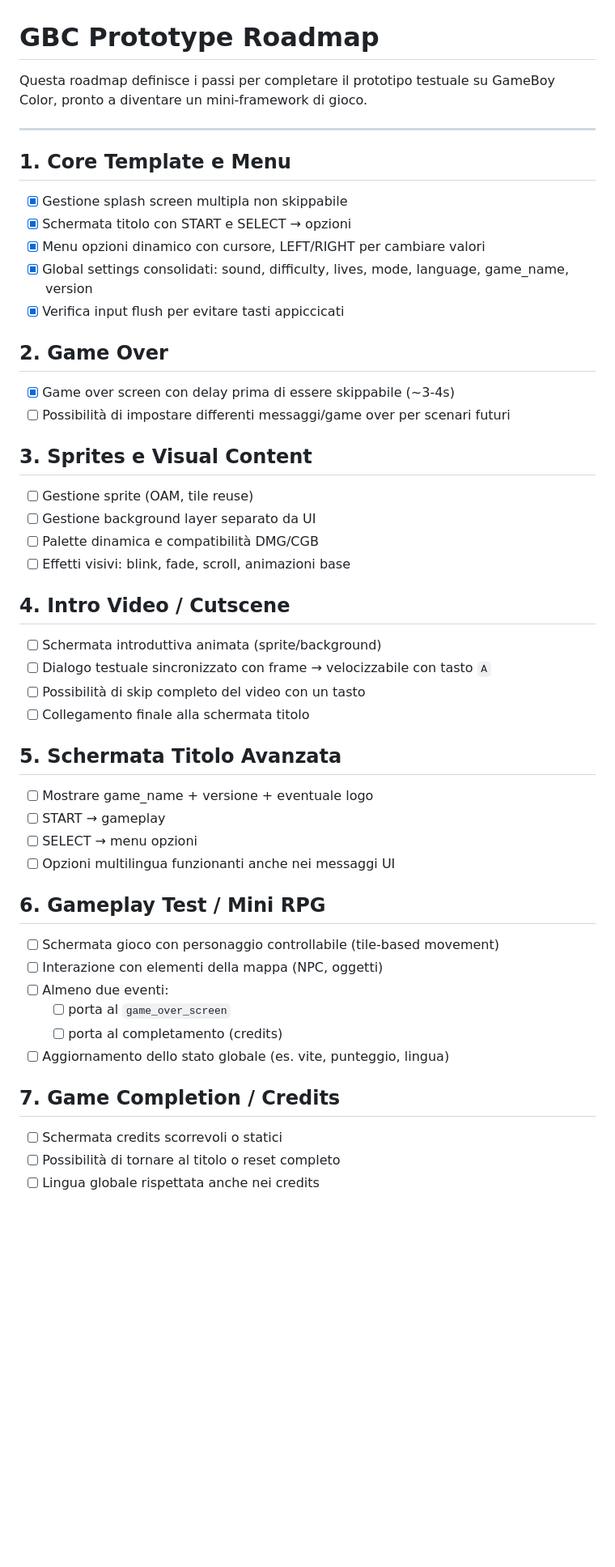
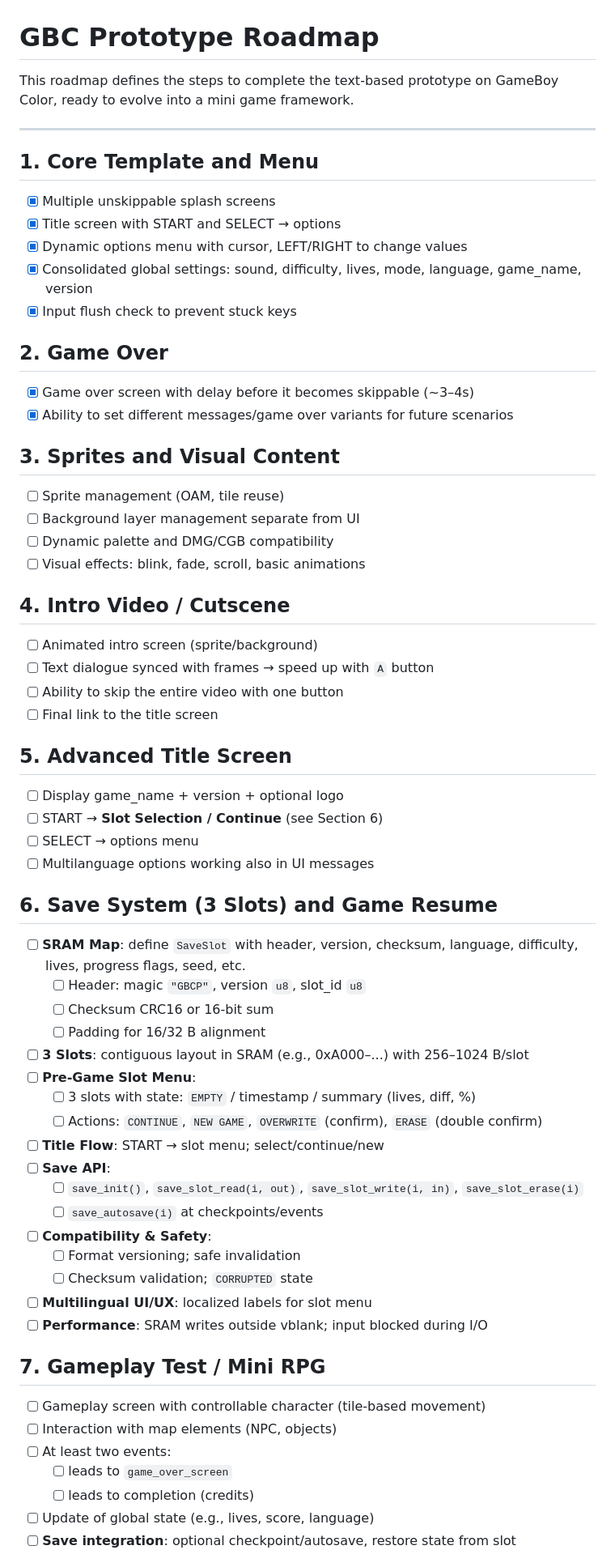
Before and after one commit to spinellifabio/gbc-c-starter-kit, a Markdown page: docs/Roadmap.md, the part around one of its changes. Shown at 81% size. Rendered like a GitHub page; blank space fills up the shorter version.

```diff
--- a/docs/Roadmap.md
+++ b/docs/Roadmap.md
@@ -1,55 +1,70 @@
 # GBC Prototype Roadmap
 
-Questa roadmap definisce i passi per completare il prototipo testuale su GameBoy Color, pronto a diventare un mini-framework di gioco.
+This roadmap defines the steps to complete the text-based prototype on GameBoy Color, ready to evolve into a mini game framework.
 
 ---
 
-## 1. Core Template e Menu
+## 1. Core Template and Menu
 
-- [x] Gestione splash screen multipla non skippabile
-- [x] Schermata titolo con START e SELECT → opzioni
-- [x] Menu opzioni dinamico con cursore, LEFT/RIGHT per cambiare valori
-- [x] Global settings consolidati: sound, difficulty, lives, mode, language, game_name, version
-- [x] Verifica input flush per evitare tasti appiccicati
+- [x] Multiple unskippable splash screens
+- [x] Title screen with START and SELECT → options
+- [x] Dynamic options menu with cursor, LEFT/RIGHT to change values
+- [x] Consolidated global settings: sound, difficulty, lives, mode, language, game_name, version
+- [x] Input flush check to prevent stuck keys
 
 ## 2. Game Over
 
-- [x] Game over screen con delay prima di essere skippabile (~3-4s)
-- [ ] Possibilità di impostare differenti messaggi/game over per scenari futuri
+- [x] Game over screen with delay before it becomes skippable (~3–4s)
+- [x] Ability to set different messages/game over variants for future scenarios
 
-## 3. Sprites e Visual Content
+## 3. Sprites and Visual Content
 
-- [ ] Gestione sprite (OAM, tile reuse)
-- [ ] Gestione background layer separato da UI
-- [ ] Palette dinamica e compatibilità DMG/CGB
-- [ ] Effetti visivi: blink, fade, scroll, animazioni base
+- [ ] Sprite management (OAM, tile reuse)
+- [ ] Background layer management separate from UI
+- [ ] Dynamic palette and DMG/CGB compatibility
+- [ ] Visual effects: blink, fade, scroll, basic animations
 
 ## 4. Intro Video / Cutscene
 
-- [ ] Schermata introduttiva animata (sprite/background)
-- [ ] Dialogo testuale sincronizzato con frame → velocizzabile con tasto `A`
-- [ ] Possibilità di skip completo del video con un tasto
-- [ ] Collegamento finale alla schermata titolo
+- [ ] Animated intro screen (sprite/background)
+- [ ] Text dialogue synced with frames → speed up with `A` button
+- [ ] Ability to skip the entire video with one button
+- [ ] Final link to the title screen
 
-## 5. Schermata Titolo Avanzata
+## 5. Advanced Title Screen
 
-- [ ] Mostrare game_name + versione + eventuale logo
-- [ ] START → gameplay
-- [ ] SELECT → menu opzioni
-- [ ] Opzioni multilingua funzionanti anche nei messaggi UI
+- [ ] Display game_name + version + optional logo
+- [ ] START → **Slot Selection / Continue** (see Section 6)
+- [ ] SELECT → options menu
+- [ ] Multilanguage options working also in UI messages
 
-## 6. Gameplay Test / Mini RPG
+## 6. Save System (3 Slots) and Game Resume
 
-- [ ] Schermata gioco con personaggio controllabile (tile-based movement)
-- [ ] Interazione con elementi della mappa (NPC, oggetti)
-- [ ] Almeno due eventi:
-  - [ ] porta al `game_over_screen`
-  - [ ] porta al completamento (credits)
-- [ ] Aggiornamento dello stato globale (es. vite, punteggio, lingua)
+- [ ] **SRAM Map**: define `SaveSlot` with header, version, checksum, language, difficulty, lives, progress flags, seed, etc.
+  - [ ] Header: magic `"GBCP"`, version `u8`, slot_id `u8`
+  - [ ] Checksum CRC16 or 16-bit sum
+  - [ ] Padding for 16/32 B alignment
+- [ ] **3 Slots**: contiguous layout in SRAM (e.g., 0xA000–...) with 256–1024 B/slot
+- [ ] **Pre-Game Slot Menu**:
+  - [ ] 3 slots with state: `EMPTY` / timestamp / summary (lives, diff, %)
+  - [ ] Actions: `CONTINUE`, `NEW GAME`, `OVERWRITE` (confirm), `ERASE` (double confirm)
+- [ ] **Title Flow**: START → slot menu; select/continue/new
+- [ ] **Save API**:
+  - [ ] `save_init()`, `save_slot_read(i, out)`, `save_slot_write(i, in)`, `save_slot_erase(i)`
+  - [ ] `save_autosave(i)` at checkpoints/events
+- [ ] **Compatibility & Safety**:
+  - [ ] Format versioning; safe invalidation
+  - [ ] Checksum validation; `CORRUPTED` state
+- [ ] **Multilingual UI/UX**: localized labels for slot menu
+- [ ] **Performance**: SRAM writes outside vblank; input blocked during I/O
 
-## 7. Game Completion / Credits
+## 7. Gameplay Test / Mini RPG
 
-- [ ] Schermata credits scorrevoli o statici
-- [ ] Possibilità di tornare al titolo o reset completo
-- [ ] Lingua globale rispettata anche nei credits
+- [ ] Gameplay screen with controllable character (tile-based movement)
+- [ ] Interaction with map elements (NPC, objects)
+- [ ] At least two events:
+  - [ ] leads to `game_over_screen`
+  - [ ] leads to completion (credits)
+- [ ] Update of global state (e.g., lives, score, language)
+- [ ] **Save integration**: optional checkpoint/autosave, restore state from slot
 
```
Also changed, not shown: other parts of docs/Roadmap.md (+99 -32 lines), README.md (+8 -0 lines), docs/screens-flow.png (added), 5 other files.
